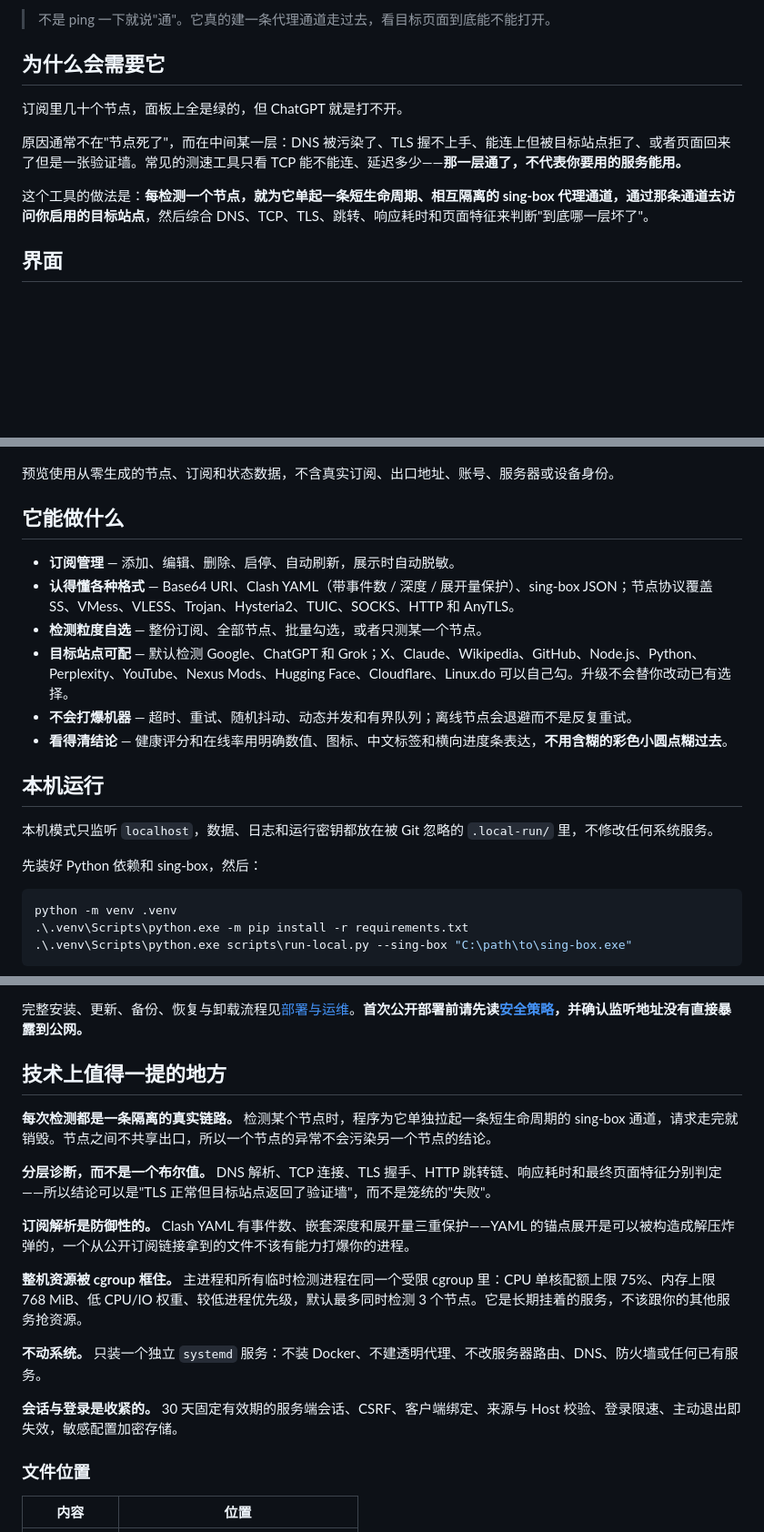
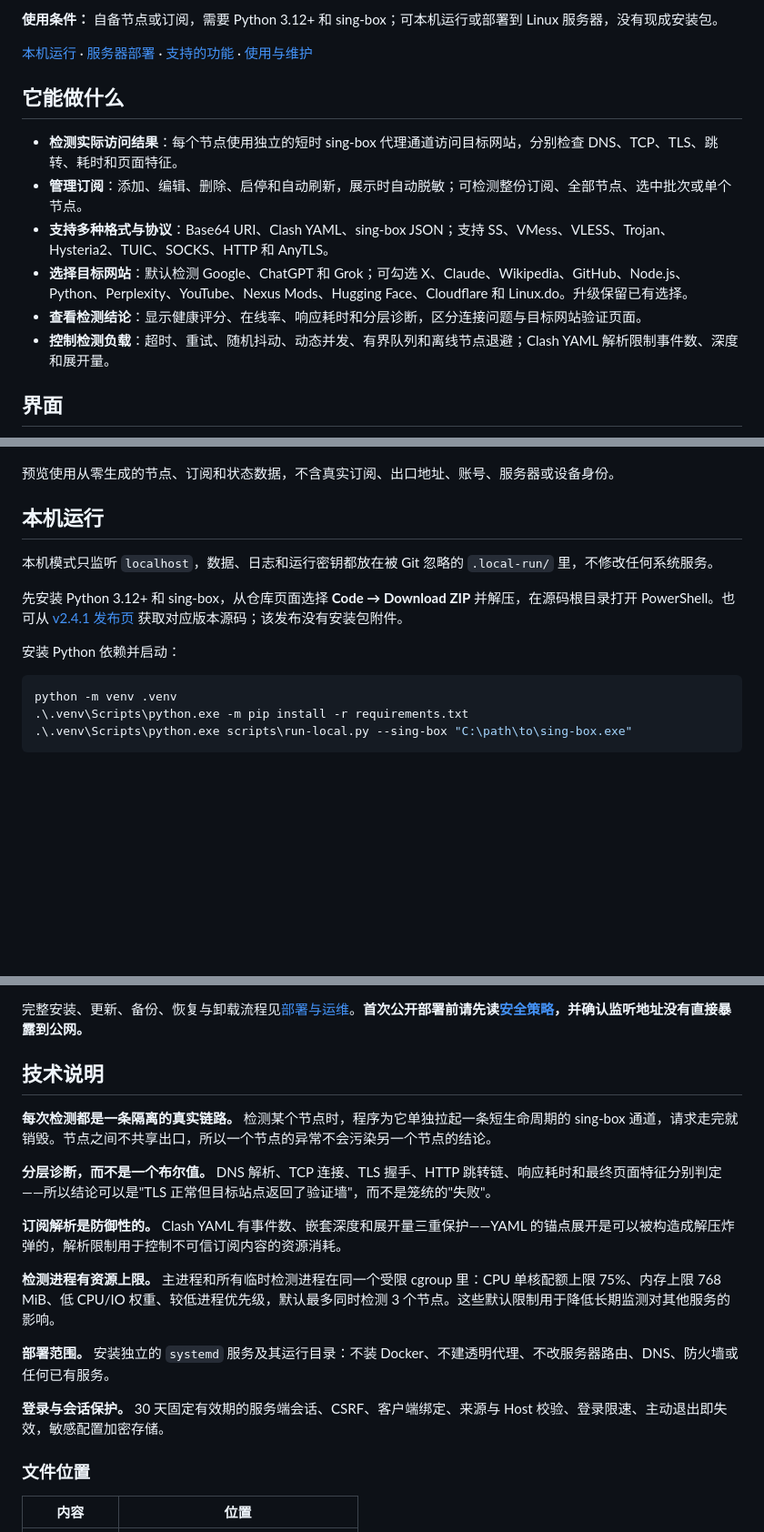
Before and after one commit to ferretgeek/proxy-uptime-monitor, a Markdown page: README.md, 3 parts joined by grey strips. Shown at 91% size. GitHub-like rendering; blank space fills up the shorter version.

````diff
--- a/README.md
+++ b/README.md
@@ -11,13 +6,16 @@
 
-> 不是 ping 一下就说"通"。它真的建一条代理通道走过去，看目标页面到底能不能打开。
+**使用条件：** 自备节点或订阅，需要 Python 3.12+ 和 sing-box；可本机运行或部署到 Linux 服务器，没有现成安装包。
 
-## 为什么会需要它
+[本机运行](#本机运行) · [服务器部署](#linux-服务器部署) · [支持的功能](#它能做什么) · [使用与维护](docs/部署与运维.md)
 
-订阅里几十个节点，面板上全是绿的，但 ChatGPT 就是打不开。
+## 它能做什么
 
-原因通常不在"节点死了"，而在中间某一层：DNS 被污染了、TLS 握不上手、能连上但被目标站点拒了、或者页面回来了但是一张验证墙。常见的测速工具只看 TCP 能不能连、延迟多少——**那一层通了，不代表你要用的服务能用。**
-
-这个工具的做法是：**每检测一个节点，就为它单起一条短生命周期、相互隔离的 sing-box 代理通道，通过那条通道去访问你启用的目标站点**，然后综合 DNS、TCP、TLS、跳转、响应耗时和页面特征来判断"到底哪一层坏了"。
+- **检测实际访问结果**：每个节点使用独立的短时 sing-box 代理通道访问目标网站，分别检查 DNS、TCP、TLS、跳转、耗时和页面特征。
+- **管理订阅**：添加、编辑、删除、启停和自动刷新，展示时自动脱敏；可检测整份订阅、全部节点、选中批次或单个节点。
+- **支持多种格式与协议**：Base64 URI、Clash YAML、sing-box JSON；支持 SS、VMess、VLESS、Trojan、Hysteria2、TUIC、SOCKS、HTTP 和 AnyTLS。
+- **选择目标网站**：默认检测 Google、ChatGPT 和 Grok；可勾选 X、Claude、Wikipedia、GitHub、Node.js、Python、Perplexity、YouTube、Nexus Mods、Hugging Face、Cloudflare 和 Linux.do。升级保留已有选择。
+- **查看检测结论**：显示健康评分、在线率、响应耗时和分层诊断，区分连接问题与目标网站验证页面。
+- **控制检测负载**：超时、重试、随机抖动、动态并发、有界队列和离线节点退避；Clash YAML 解析限制事件数、深度和展开量。
 
 ## 界面
 
@@ -25,20 +23,13 @@
 
 预览使用从零生成的节点、订阅和状态数据，不含真实订阅、出口地址、账号、服务器或设备身份。
 
-## 它能做什么
-
-- **订阅管理** — 添加、编辑、删除、启停、自动刷新，展示时自动脱敏。
-- **认得懂各种格式** — Base64 URI、Clash YAML（带事件数 / 深度 / 展开量保护）、sing-box JSON；节点协议覆盖 SS、VMess、VLESS、Trojan、Hysteria2、TUIC、SOCKS、HTTP 和 AnyTLS。
-- **检测粒度自选** — 整份订阅、全部节点、批量勾选，或者只测某一个节点。
-- **目标站点可配** — 默认检测 Google、ChatGPT 和 Grok；X、Claude、Wikipedia、GitHub、Node.js、Python、Perplexity、YouTube、Nexus Mods、Hugging Face、Cloudflare、Linux.do 可以自己勾。升级不会替你改动已有选择。
-- **不会打爆机器** — 超时、重试、随机抖动、动态并发和有界队列；离线节点会退避而不是反复重试。
-- **看得清结论** — 健康评分和在线率用明确数值、图标、中文标签和横向进度条表达，**不用含糊的彩色小圆点糊过去**。
-
 ## 本机运行
 
 本机模式只监听 `localhost`，数据、日志和运行密钥都放在被 Git 忽略的 `.local-run/` 里，不修改任何系统服务。
 
-先装好 Python 依赖和 sing-box，然后：
+先安装 Python 3.12+ 和 sing-box，从仓库页面选择 **Code → Download ZIP** 并解压，在源码根目录打开 PowerShell。也可从 [v2.4.1 发布页](https://github.com/ferretgeek/proxy-uptime-monitor/releases/tag/v2.4.1) 获取对应版本源码；该发布没有安装包附件。
+
+安装 Python 依赖并启动：
 
 ```powershell
 python -m venv .venv
@@ -79,19 +70,19 @@ sudo bash scripts/install.sh \
 
 完整安装、更新、备份、恢复与卸载流程见[部署与运维](docs/部署与运维.md)。**首次公开部署前请先读[安全策略](SECURITY.md)，并确认监听地址没有直接暴露到公网。**
 
-## 技术上值得一提的地方
+## 技术说明
 
 **每次检测都是一条隔离的真实链路。** 检测某个节点时，程序为它单独拉起一条短生命周期的 sing-box 通道，请求走完就销毁。节点之间不共享出口，所以一个节点的异常不会污染另一个节点的结论。
 
 **分层诊断，而不是一个布尔值。** DNS 解析、TCP 连接、TLS 握手、HTTP 跳转链、响应耗时和最终页面特征分别判定——所以结论可以是"TLS 正常但目标站点返回了验证墙"，而不是笼统的"失败"。
 
-**订阅解析是防御性的。** Clash YAML 有事件数、嵌套深度和展开量三重保护——YAML 的锚点展开是可以被构造成解压炸弹的，一个从公开订阅链接拿到的文件不该有能力打爆你的进程。
+**订阅解析是防御性的。** Clash YAML 有事件数、嵌套深度和展开量三重保护——YAML 的锚点展开是可以被构造成解压炸弹的，解析限制用于控制不可信订阅内容的资源消耗。
 
-**整机资源被 cgroup 框住。** 主进程和所有临时检测进程在同一个受限 cgroup 里：CPU 单核配额上限 75%、内存上限 768 MiB、低 CPU/IO 权重、较低进程优先级，默认最多同时检测 3 个节点。它是长期挂着的服务，不该跟你的其他服务抢资源。
+**检测进程有资源上限。** 主进程和所有临时检测进程在同一个受限 cgroup 里：CPU 单核配额上限 75%、内存上限 768 MiB、低 CPU/IO 权重、较低进程优先级，默认最多同时检测 3 个节点。这些默认限制用于降低长期监测对其他服务的影响。
 
-**不动系统。** 只装一个独立 `systemd` 服务：不装 Docker、不建透明代理、不改服务器路由、DNS、防火墙或任何已有服务。
+**部署范围。** 安装独立的 `systemd` 服务及其运行目录：不装 Docker、不建透明代理、不改服务器路由、DNS、防火墙或任何已有服务。
 
-**会话与登录是收紧的。** 30 天固定有效期的服务端会话、CSRF、客户端绑定、来源与 Host 校验、登录限速、主动退出即失效，敏感配置加密存储。
+**登录与会话保护。** 30 天固定有效期的服务端会话、CSRF、客户端绑定、来源与 Host 校验、登录限速、主动退出即失效，敏感配置加密存储。
 
 ### 文件位置
 
````
Also changed, not shown: other parts of README.md (+2 -7 lines), README_EN.md (+19 -28 lines).
